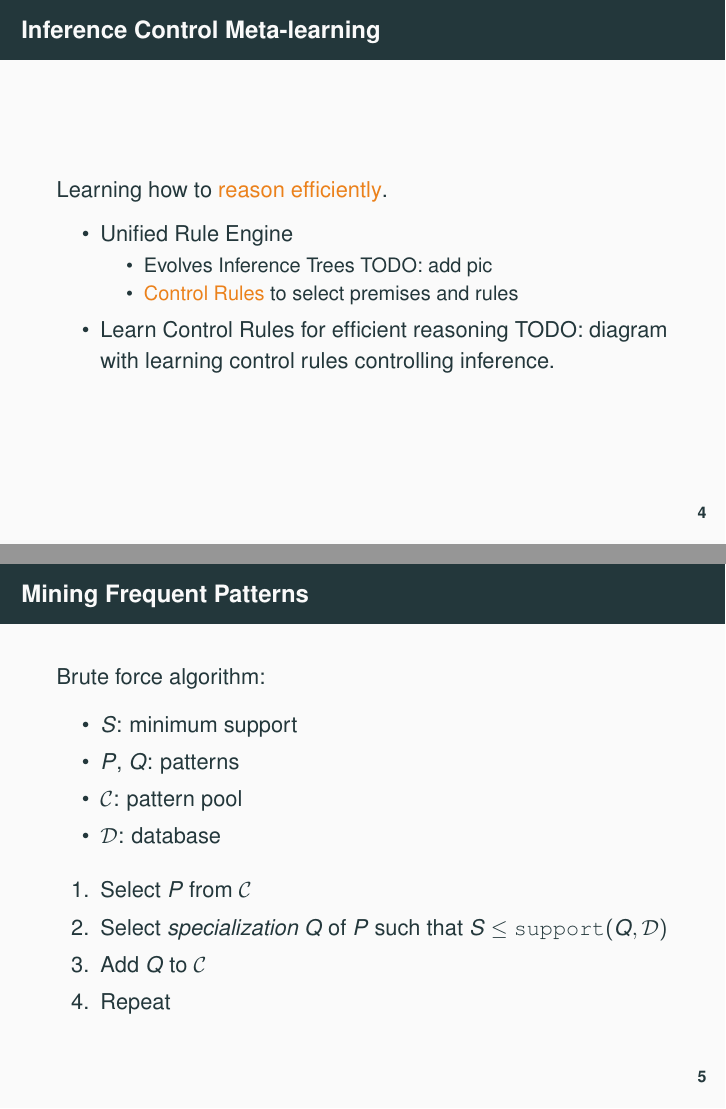
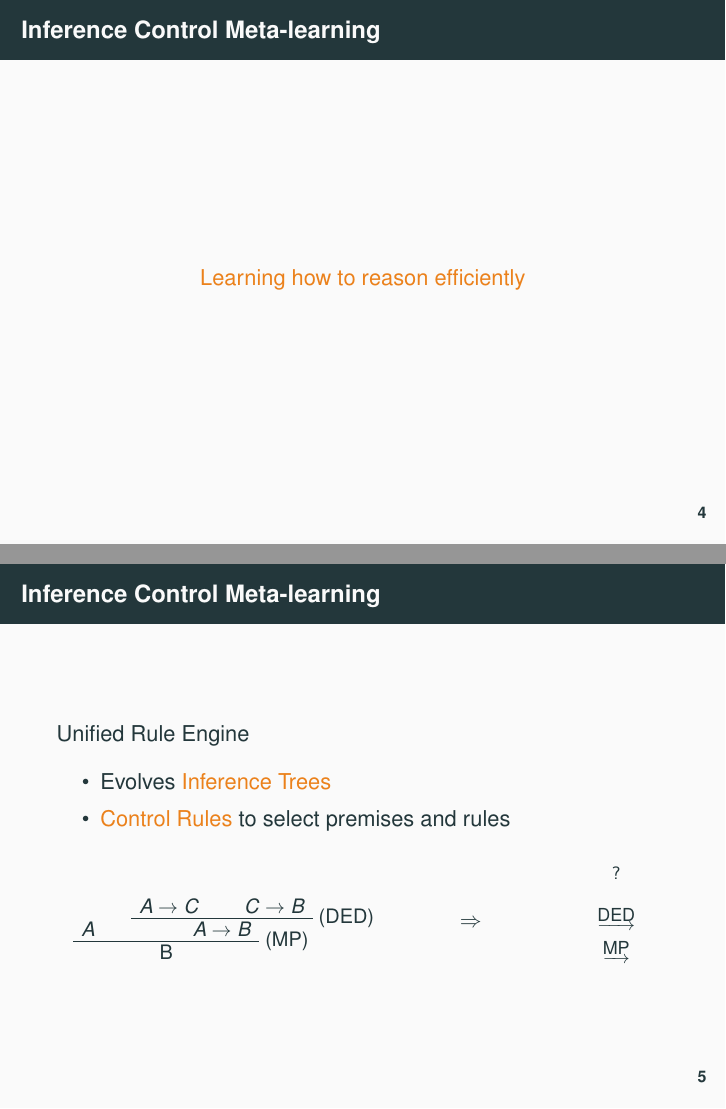
Before and after one commit to ngeiswei/presentations, LaTeX slides (2019/AGI-19/InferientialApproachMiningSurprisingPatterns.tex): pages 5 and 6 of 15 before the commit and pages 4 and 8 of 22 after it, joined at a grey line. Compiled offline with pdfLaTeX.

Commit message:
Some more improvements

```diff
--- a/2019/AGI-19/InferientialApproachMiningSurprisingPatterns.tex
+++ b/2019/AGI-19/InferientialApproachMiningSurprisingPatterns.tex
@@ -163,15 +163,32 @@
 %% becomes the problem of how to reason to reason efficiently, and
 %% that creates a very direct feedback loop in your system.
 
+%%%%%%%%%%%%%
+%% ~Speech %%
+%%%%%%%%%%%%%
+
+  \begin{center}\alert{Learning how to reason efficiently}\end{center}
+\end{frame}
+
+\begin{frame}
+  \frametitle{Inference Control Meta-learning}
+
+%%%%%%%%%%%%
+%% Speech %%
+%%%%%%%%%%%%
+
 %% I'm gonna present very briefly the system we have in place to do
 %% that with opencog.
 
 %% We have a rewriting system that we call the unified rule engine,
-%% that can be used to implement any logical system, what it does is
-%% that essentially evolves inference trees, either in a forward
+%% that can be used to implement any logical system, what is does is
+%% that it that essentially evolves inference trees, given a theory
+%% and a set of inference rules. it will build either in a forward
 %% fashion, from premises to conclusions, from theory to theorems, or
 %% in a backward fashion, from conclusions to premises, from theorems
 %% to theory.
+
+%% TODO
 
 %% Now the interesting thing about it is that it can use control rules
 %% to decide how to select premises or conclusion and rules to
@@ -188,25 +205,70 @@
 %% ~Speech %%
 %%%%%%%%%%%%%
 
-  Learning how to \alert {reason efficiently}.
+  Unified Rule Engine
+  \begin{itemize}
+  \item<+-> Evolves \alert{Inference Trees}
+  \item<+-> \alert{Control Rules} to select premises and rules
+  \end{itemize}
 
-  \begin{itemize}
-  \item<+-> Unified Rule Engine
-    \begin{itemize}
-    \item Evolves Inference Trees
-      TODO: add pic
-    \item \alert{Control Rules} to select premises and rules
-    \end{itemize}
-  \item<+-> Learn Control Rules for efficient reasoning
-    TODO: diagram with learning control rules controlling inference.
-  \end{itemize}
+  \begin{columns}
+
+    \column{2in}
+
+    {\small
+      \begin{prooftree}
+        \AxiomC{$A$}
+        \AxiomC{$A \rightarrow C$}
+        \AxiomC{$C \rightarrow B$}
+        \RightLabel{(DED)}
+        \BinaryInfC{$A \rightarrow B$}
+        \RightLabel{(MP)}
+        \BinaryInfC{B}
+      \end{prooftree}
+    }
+
+    \pause
+
+    \column{0.5in}
+    $$\Rightarrow$$
+
+    %% \column{0.5in}
+    %% {\footnotesize
+    %%   $$?$$
+    %%   $$A$$
+    %%   $$A\rightarrow C$$
+    %%   $$C\rightarrow B$$
+    %%   }
+    \column{0.5in}
+    {\footnotesize
+      $$?$$
+      $$\underrightarrow{\text{DED}}$$
+      $$\underrightarrow{\text{MP}}$$
+      }
+  \end{columns}
+
 \end{frame}
 
 \begin{frame}
   \frametitle{Mining Frequent Patterns}
 
-%% A specialization is a pattern that encompasses less instances than
-%% its abstraction. For instance the pattern ``black cat'' is a
-%% specialization of its abstraction ``cat''.
+%%%%%%%%%%%%
+%% Speech %%
+%%%%%%%%%%%%
+
+%% TODO
+
+%% Usually the top pattern, the most abstract pattern, that is the one
+%% which encompasses all instances of the database, and then we
+%% iteratively specialize that pattern.
+
+%% So what is specialization you may ask, well it simply is a pattern
+%% that encompasses less instances than its abstraction. For instance
+%% if we have the pattern "cat", that contains all instances of cats,
+%% then the pattern "white cat" is a specialization of it.
+
+%%%%%%%%%%%%%
+%% ~Speech %%
+%%%%%%%%%%%%%
 
   Brute force algorithm:
@@ -213,5 +277 @@
   \begin{itemize}
-  \item $S$: minimum support
-  \item $P$, $Q$: patterns
-  \item $\mathcal{C}$: pattern pool
-  \item $\mathcal{D}$: database
```
Also changed, not shown: 2019/AGI-19/InferientialApproachMiningSurprisingPatterns.pdf, 2019/AGI-19/InferientialApproachMiningSurprisingPatterns.tex (153 more changed lines).
